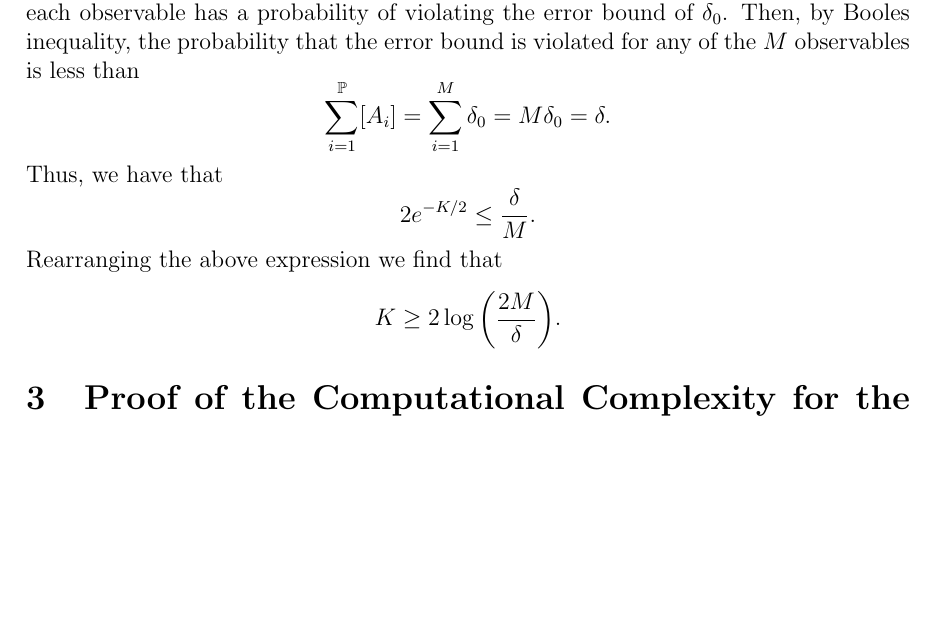
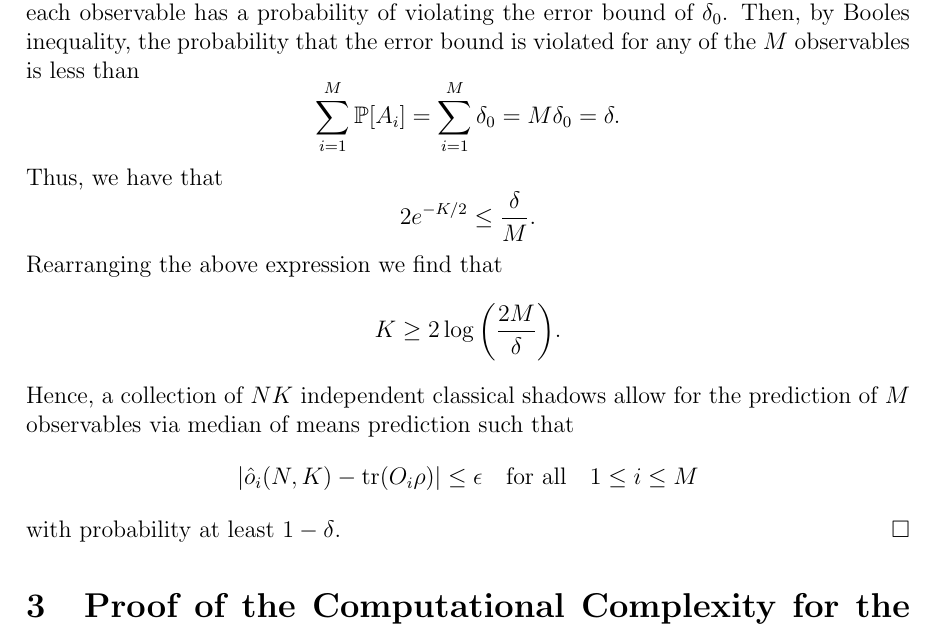
Before and after one commit to ZacharyKokot/Summer-Research-2024, a LaTeX document (Supplementary Information/SupplementaryInfo.tex): part of page 4 of 4 before the commit and part of page 4 of 5 after it, cut so that both start at the same text, the shorter picture padded with empty space. Compiled offline with pdfLaTeX.

Commit message:
Made corrections to proof of sample complexity.

```diff
--- a/Supplementary Information/SupplementaryInfo.tex
+++ b/Supplementary Information/SupplementaryInfo.tex
@@ -116,7 +116,7 @@
 
     In English this means that the probability any event in the set occurs is no greater than the sum of the probabilities of the individual events. Assume the estimation of each observable has a probability of violating the error bound of $\delta_0$. Then, by Booles inequality, the probability that the error bound is violated for any of the $M$ observables is less than
     \begin{equation*}
-        \sum_{i=1}^ \mathbb{P}[A_i] = \sum_{i=1}^M \delta_0 = M\delta_0 = \delta.
+        \sum_{i=1}^M \mathbb{P}[A_i] = \sum_{i=1}^M \delta_0 = M\delta_0 = \delta.
     \end{equation*}
 
     Thus, we have that
@@ -128,6 +128,13 @@
     \begin{equation*}
         K \geq 2\log{\left(\frac{2M}{\delta}\right)}.
     \end{equation*}
+
+    Hence, a collection of $NK$ independent classical shadows allow for the prediction of $M$ observables via median of means prediction such that
+    \begin{equation*}
+        |\hat{o}_i(N,K) - \text{tr}(O_i\rho)| \leq \epsilon \quad \text{for all} \quad 1 \leq i \leq M
+    \end{equation*}
+    with probability at least $1-\delta$.
+    \hfill $\square$
 
     \section{Proof of the Computational Complexity for the Estimation of Pauli Observables from shadows generated by the Random Local Pauli Measurement Primitive}
 
```
Also changed, not shown: Supplementary Information/SupplementaryInfo.pdf, 4 other files.
